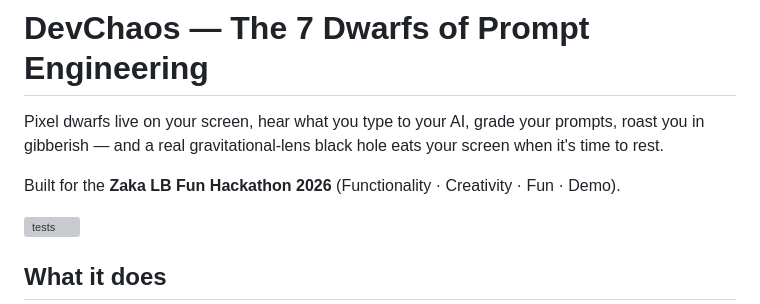
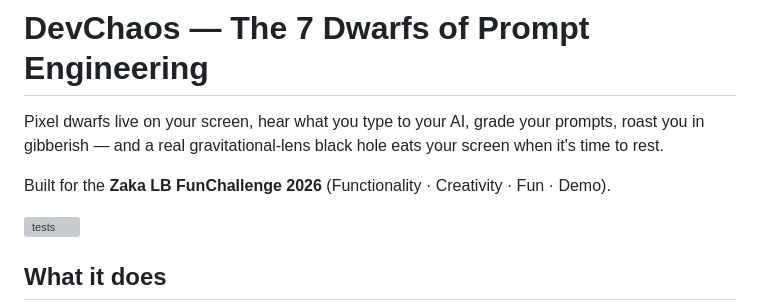
Before and after one commit to omarxhero/devchaos, a Markdown page: README.md, the part around the change. GitHub-like rendering; grey boxes are pictures that could not be loaded.

Commit message:
Update hackathon name to FunChallenge 2026

```diff
--- a/README.md
+++ b/README.md
@@ -4,7 +4,7 @@ Pixel dwarfs live on your screen, hear what you type to your AI, grade your prom
 roast you in gibberish — and a real gravitational-lens black hole eats your screen when
 it's time to rest.
 
-Built for the **Zaka LB Fun Hackathon 2026** (Functionality · Creativity · Fun · Demo).
+Built for the **Zaka LB FunChallenge 2026** (Functionality · Creativity · Fun · Demo).
 
 ![tests](https://github.com/omarxhero/devchaos/actions/workflows/ci.yml/badge.svg)
 
```
